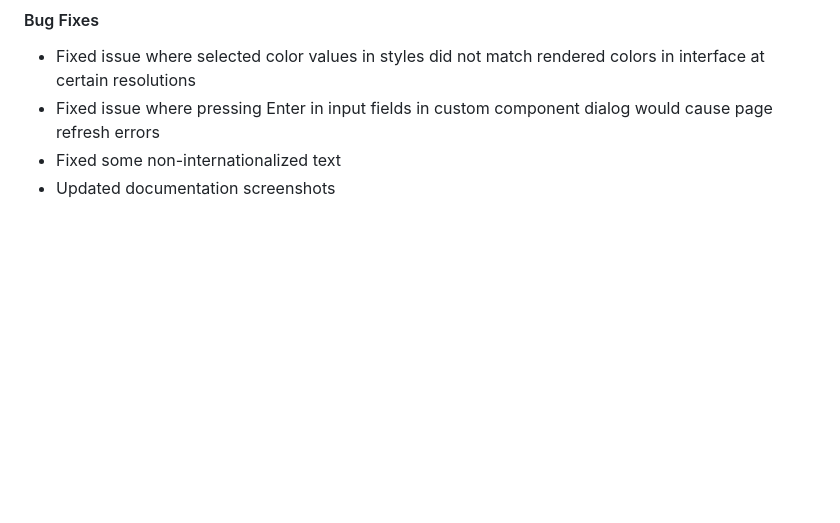
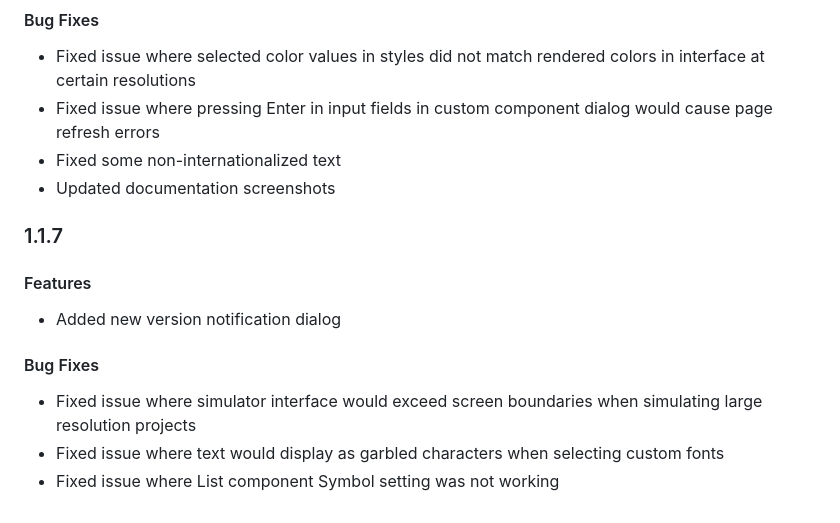
Before and after one commit to bekencorp/lvgl_ui_designer, a Markdown page: doc/en/release-notes.md, the part around the change. Drawn GitHub-style; blank space fills up the shorter version.

Commit message:
v1.1.7 releasenotes

```diff
--- a/doc/en/release-notes.md
+++ b/doc/en/release-notes.md
@@ -199,3 +199,15 @@ This document records all version updates for BEKEN LVGL UI Designer.
 - Fixed issue where pressing Enter in input fields in custom component dialog would cause page refresh errors
 - Fixed some non-internationalized text
 - Updated documentation screenshots
+
+### 1.1.7
+
+#### Features
+
+- Added new version notification dialog
+
+#### Bug Fixes
+
+- Fixed issue where simulator interface would exceed screen boundaries when simulating large resolution projects
+- Fixed issue where text would display as garbled characters when selecting custom fonts
+- Fixed issue where List component Symbol setting was not working
```
Also changed, not shown: doc/zh-cn/release-notes.md (+13 -0 lines).
